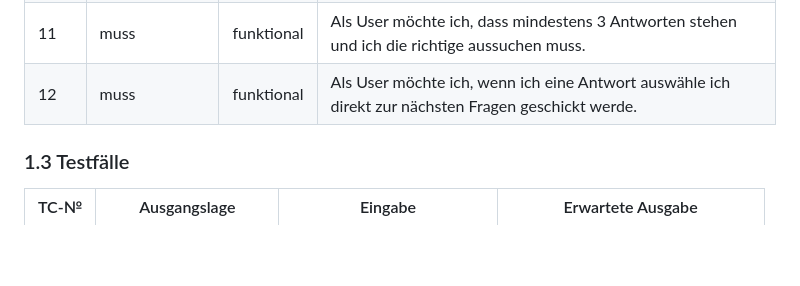
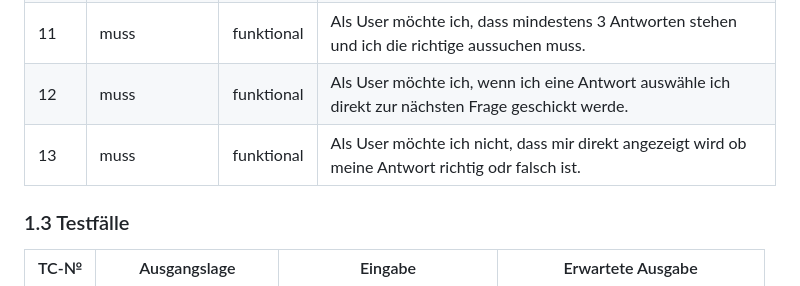
Before and after one commit to Mitro57vic/Gaming-Website, a Markdown page: Projektdokumentation.md, the part around the change. Rendered like a GitHub page; blank space fills up the shorter version.

```diff
--- a/Projektdokumentation.md
+++ b/Projektdokumentation.md
@@ -35,7 +35,8 @@ In diesem Projekt entwickeln wir eine interaktive Website unter Verwendung von H
 |   9   |    muss             |  funktional           |Als User möchte ich, dass beim Quiz-Spiel mir am Ende des Quizes anhand eines Diagrammes mein Score angezeigt wird.|
 |   10   |    muss             |  funktional           |Als User möchte ich, dass mir mindestens 5 Fragen gestellt werden beim Quiz.|
 |   11   |    muss             |  funktional           |Als User möchte ich, dass mindestens 3 Antworten stehen und ich die richtige aussuchen muss.|
-|   12   |    muss             |  funktional           |Als User möchte ich, wenn ich eine Antwort auswähle ich direkt zur nächsten Fragen geschickt werde.|
+|   12   |    muss             |  funktional           |Als User möchte ich, wenn ich eine Antwort auswähle ich direkt zur nächsten Frage geschickt werde.|
+|   13   |    muss             |  funktional           |Als User möchte ich nicht, dass mir direkt angezeigt wird ob meine Antwort richtig odr falsch ist.|
 
 
 
```
